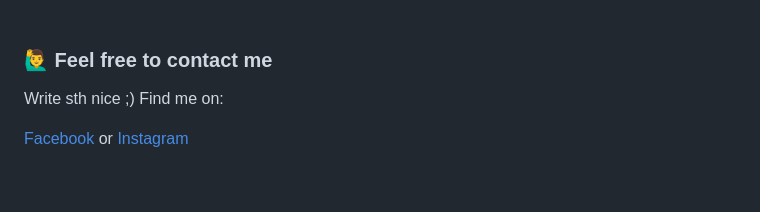
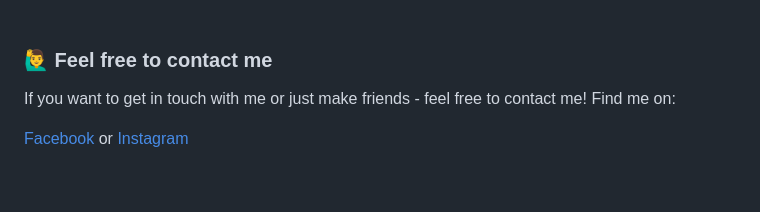
Before and after one commit to JablonskaAleksandra/Currency-converter, a Markdown page: README.md, the part around the change. Drawn GitHub-style.

```diff
--- a/README.md
+++ b/README.md
@@ -79,7 +79,8 @@ The project was completed because I completed all the tasks that were stipulated
 &nbsp;
 
 ### 🙋‍♂️ Feel free to contact me
-Write sth nice ;) Find me on:
+If you want to get in touch with me or just make friends - feel free to contact me!
+Find me on:
 
 [Facebook](https://www.facebook.com/profile.php?id=100000886447163) or [Instagram](https://www.instagram.com/_nemeyeth_/)
 
```
